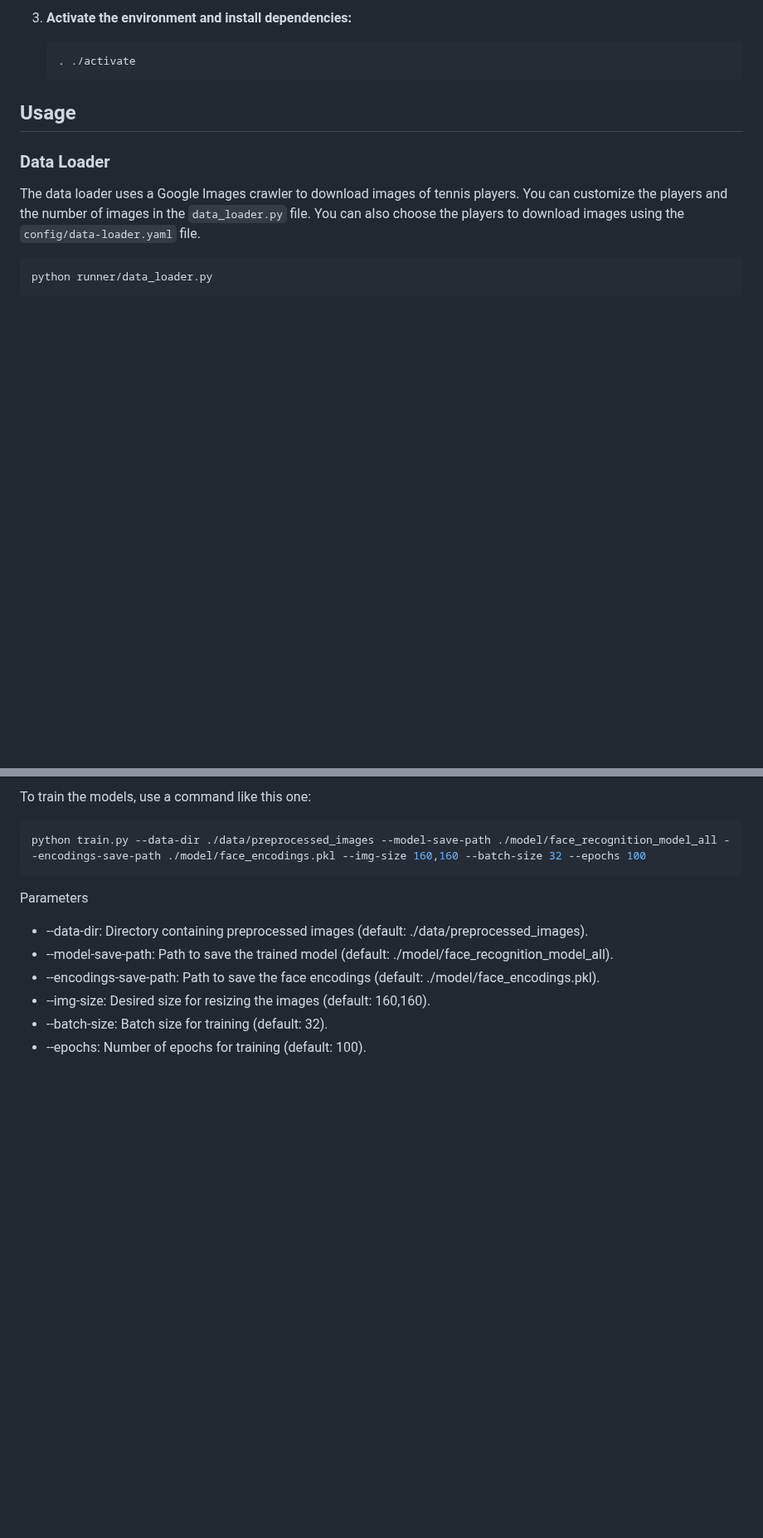
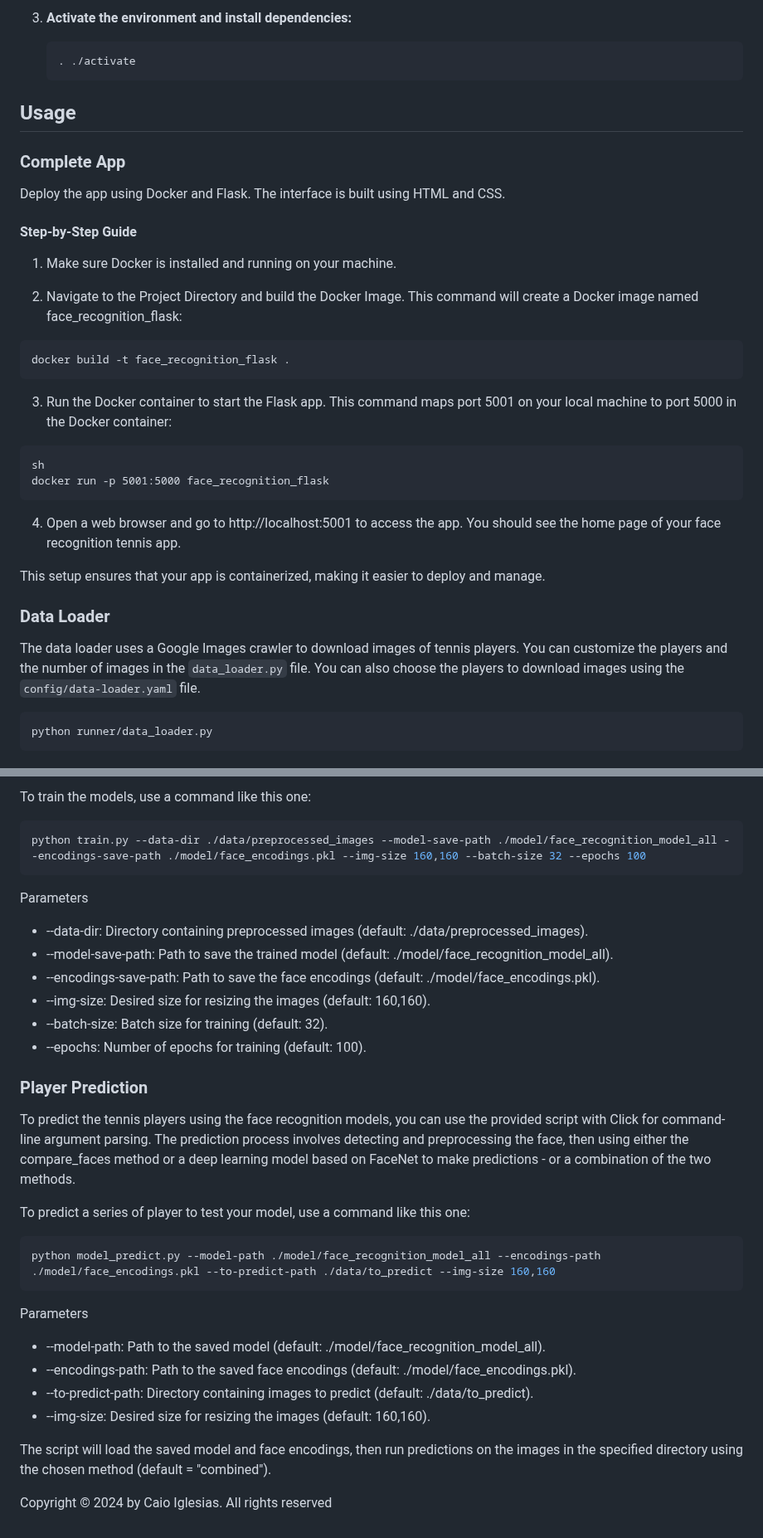
Before and after one commit to iglesiascaio/tennis_face_recognition, a Markdown page: README.md, 2 parts joined by grey strips. Shown at 83% size. Drawn GitHub-style; blank space fills up the shorter version.

````diff
--- a/README.md
+++ b/README.md
@@ -57,6 +64,31 @@ This project is a Face Recognition App specifically designed for recognizing ten
 
 ## Usage
 
+### Complete App
+
+Deploy the app using Docker and Flask. The interface is built using HTML and CSS.
+
+#### Step-by-Step Guide
+
+1. Make sure Docker is installed and running on your machine.
+
+2. Navigate to the Project Directory and build the Docker Image. This command will create a Docker image named face_recognition_flask:
+
+```sh
+docker build -t face_recognition_flask .
+```
+
+3. Run the Docker container to start the Flask app. This command maps port 5001 on your local machine to port 5000 in the Docker container:
+```
+sh
+docker run -p 5001:5000 face_recognition_flask
+```
+
+4. Open a web browser and go to http://localhost:5001 to access the app. You should see the home page of your face recognition tennis app.
+
+
+This setup ensures that your app is containerized, making it easier to deploy and manage.
+
 ### Data Loader
 
 The data loader uses a Google Images crawler to download images of tennis players. You can customize the players and the number of images in the `data_loader.py` file. You can also choose the players to download images using the `config/data-loader.yaml` file.
@@ -92,3 +124,23 @@ Parameters
 - --img-size: Desired size for resizing the images (default: 160,160).
 - --batch-size: Batch size for training (default: 32).
 - --epochs: Number of epochs for training (default: 100).
+
+### Player Prediction
+
+To predict the tennis players using the face recognition models, you can use the provided script with Click for command-line argument parsing. The prediction process involves detecting and preprocessing the face, then using either the compare_faces method or a deep learning model based on FaceNet to make predictions - or a combination of the two methods.
+
+To predict a series of player to test your model, use a command like this one:
+
+```sh
+python model_predict.py --model-path ./model/face_recognition_model_all --encodings-path ./model/face_encodings.pkl --to-predict-path ./data/to_predict --img-size 160,160
+```
+
+Parameters
+- --model-path: Path to the saved model (default: ./model/face_recognition_model_all).
+- --encodings-path: Path to the saved face encodings (default: ./model/face_encodings.pkl).
+- --to-predict-path: Directory containing images to predict (default: ./data/to_predict).
+- --img-size: Desired size for resizing the images (default: 160,160).
+
+The script will load the saved model and face encodings, then run predictions on the images in the specified directory using the chosen method (default = "combined").
+
+Copyright © 2024 by Caio Iglesias. All rights reserved
````
Also changed, not shown: other parts of README.md (+8 -1 lines).
